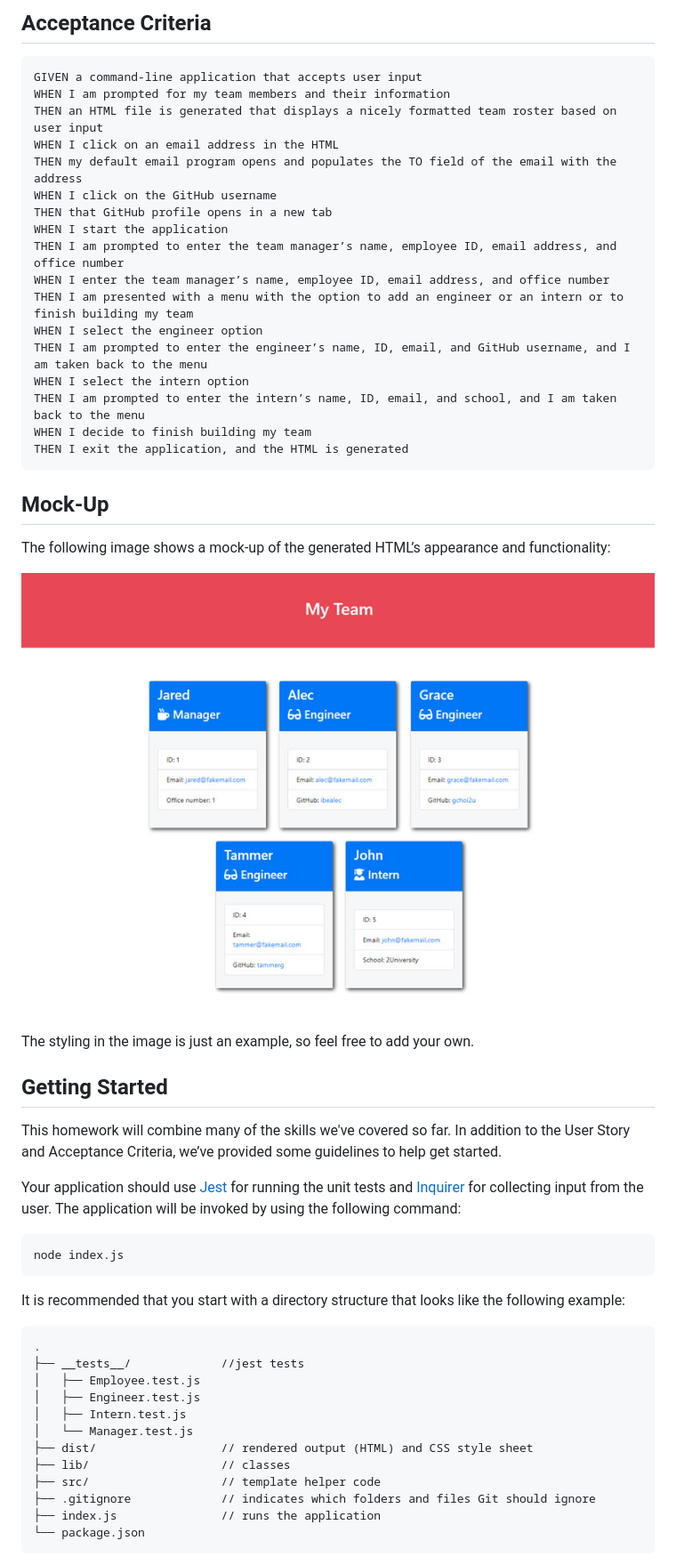
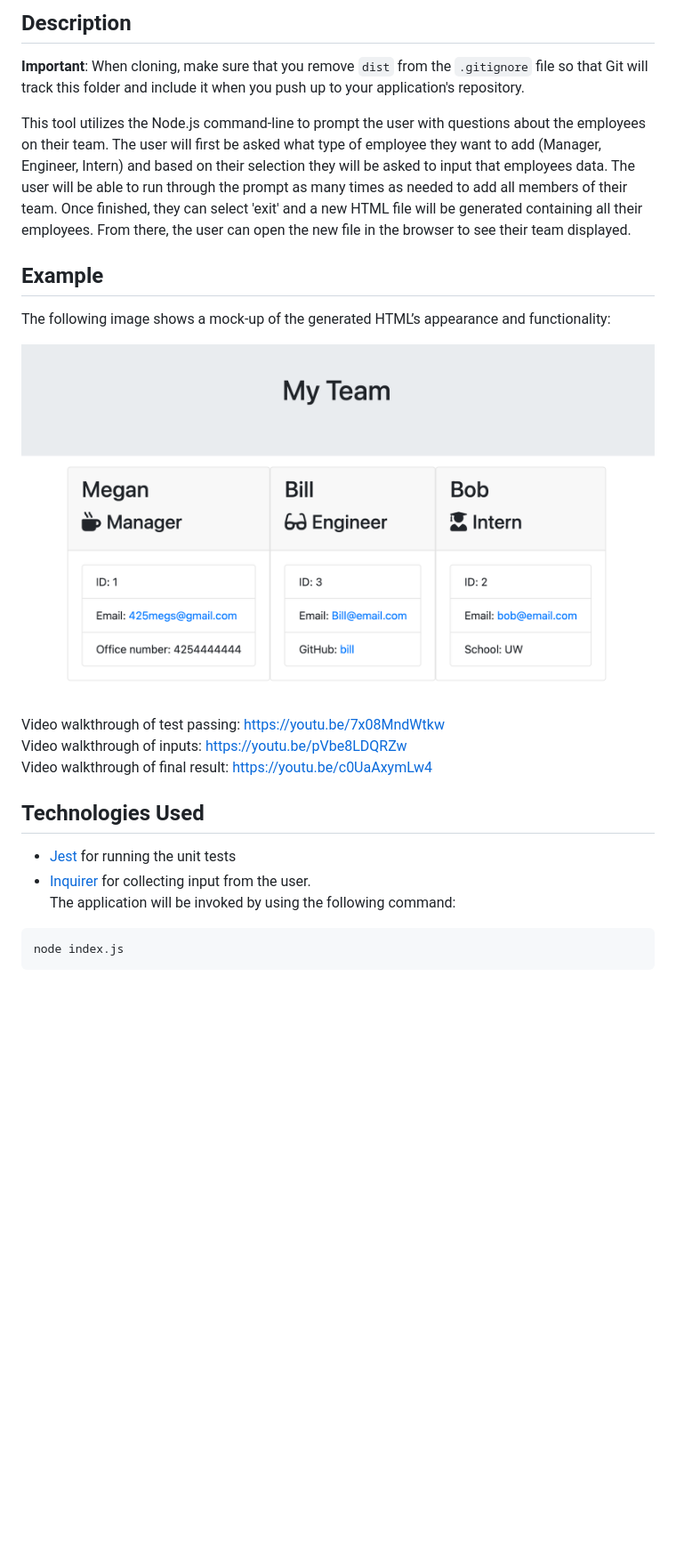
Before and after one commit to 425megs/Team-Profile-Generator, a Markdown page: README.md, the part around the change printed below. Shown: that part at 89% size. Rendered like a GitHub page; pictures changed too: Assets/10-object-oriented-programming-homework-demo.png (deleted), Assets/Team.png (added); blank space fills up the shorter version.

````diff
--- a/README.md
+++ b/README.md
@@ -18,58 +8,25 @@ SO THAT I have quick access to their emails and GitHub profiles
 
-## Acceptance Criteria
+## Description
 
-```md
-GIVEN a command-line application that accepts user input
-WHEN I am prompted for my team members and their information
-THEN an HTML file is generated that displays a nicely formatted team roster based on user input
-WHEN I click on an email address in the HTML
-THEN my default email program opens and populates the TO field of the email with the address
-WHEN I click on the GitHub username
-THEN that GitHub profile opens in a new tab
-WHEN I start the application
-THEN I am prompted to enter the team manager’s name, employee ID, email address, and office number
-WHEN I enter the team manager’s name, employee ID, email address, and office number
-THEN I am presented with a menu with the option to add an engineer or an intern or to finish building my team
-WHEN I select the engineer option
-THEN I am prompted to enter the engineer’s name, ID, email, and GitHub username, and I am taken back to the menu
-WHEN I select the intern option
-THEN I am prompted to enter the intern’s name, ID, email, and school, and I am taken back to the menu
-WHEN I decide to finish building my team
-THEN I exit the application, and the HTML is generated
-```
+**Important**: When cloning, make sure that you remove `dist` from the `.gitignore` file so that Git will track this folder and include it when you push up to your application's repository.
 
-## Mock-Up
+This tool utilizes the Node.js command-line to prompt the user with questions about the employees on their team. The user will first be asked what type of employee they want to add (Manager, Engineer, Intern) and based on their selection they will be asked to input that employees data. The user will be able to run through the prompt as many times as needed to add all members of their team. Once finished, they can select 'exit' and a new HTML file will be generated containing all their employees. From there, the user can open the new file in the browser to see their team displayed.
+
+## Example
 
 The following image shows a mock-up of the generated HTML’s appearance and functionality:
 
-![HTML webpage titled “My Team” features five boxes listing employee names, titles, and other key info.](./Assets/10-object-oriented-programming-homework-demo.png)
+![HTML webpage](./Assets/Team.png)
+Video walkthrough of test passing: https://youtu.be/7x08MndWtkw <br>
+Video walkthrough of inputs: https://youtu.be/pVbe8LDQRZw  <br>
+Video walkthrough of final result: https://youtu.be/c0UaAxymLw4 <br>
 
-The styling in the image is just an example, so feel free to add your own.
+## Technologies Used
 
-## Getting Started
-
-This homework will combine many of the skills we've covered so far. In addition to the User Story and Acceptance Criteria, we’ve provided some guidelines to help get started.
-
-Your application should use [Jest](https://www.npmjs.com/package/jest) for running the unit tests and [Inquirer](https://www.npmjs.com/package/inquirer) for collecting input from the user. The application will be invoked by using the following command:
-
+* [Jest](https://www.npmjs.com/package/jest) for running the unit tests <br>
+* [Inquirer](https://www.npmjs.com/package/inquirer) for collecting input from the user. <br>
+The application will be invoked by using the following command:
 ```bash
 node index.js
 ```
 
-It is recommended that you start with a directory structure that looks like the following example:
-
-```md
-.
-├── __tests__/             //jest tests
-│   ├── Employee.test.js
-│   ├── Engineer.test.js
-│   ├── Intern.test.js
-│   └── Manager.test.js
-├── dist/                  // rendered output (HTML) and CSS style sheet
-├── lib/                   // classes
-├── src/                   // template helper code
-├── .gitignore             // indicates which folders and files Git should ignore
-├── index.js               // runs the application
-└── package.json
-```
-
````
Also changed, not shown: other parts of README.md (+4 -113 lines), 6 other files.
